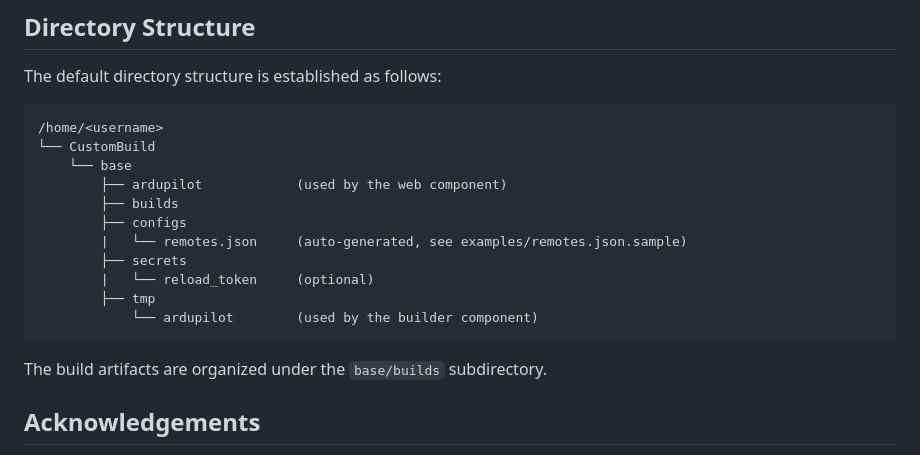
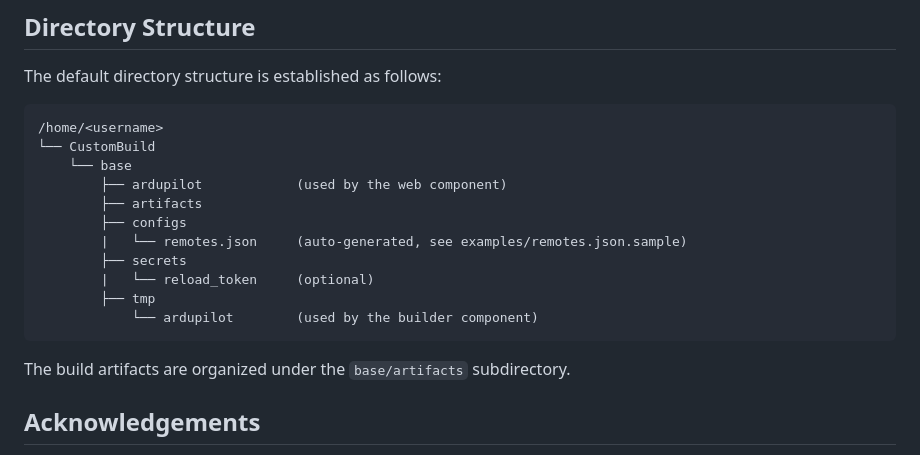
Before and after one commit to ArduPilot/CustomBuild, a Markdown page: README.md, the part around the change. GitHub-like rendering.

Commit message:
README.md: update path to build artifacts

````diff
--- a/README.md
+++ b/README.md
@@ -131,7 +131,7 @@ The default directory structure is established as follows:
 └── CustomBuild
     └── base
         ├── ardupilot            (used by the web component)
-        ├── builds
+        ├── artifacts
         ├── configs
         |   └── remotes.json     (auto-generated, see examples/remotes.json.sample)
         ├── secrets
@@ -139,7 +139,7 @@ The default directory structure is established as follows:
         ├── tmp
             └── ardupilot        (used by the builder component)
 ```
-The build artifacts are organized under the `base/builds` subdirectory.
+The build artifacts are organized under the `base/artifacts` subdirectory.
 
 ## Acknowledgements
 This project includes many valuable contributions made during the Google Summer of Code 2021. For more information, please see the [GSOC 2021 Blog Post](https://discuss.ardupilot.org/t/gsoc-2021-custom-firmware-builder/74946).
````
